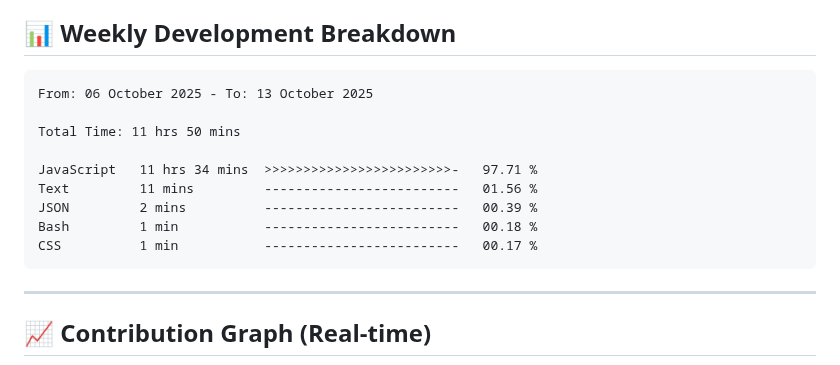
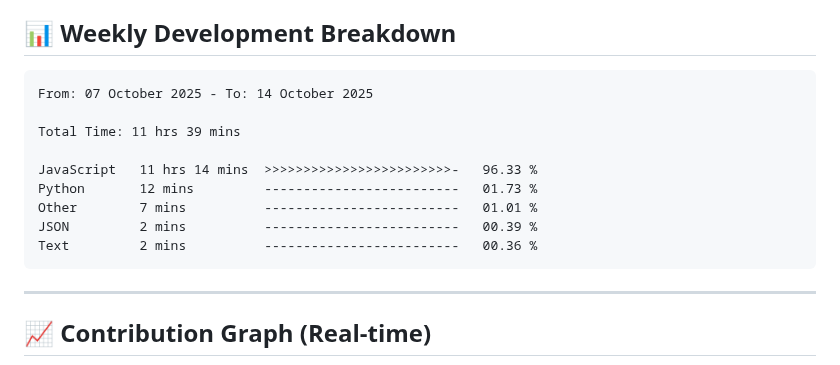
Before and after one commit to Ganpatsingh05/Ganpatsingh05, a Markdown page: README.md, the part around the change. Drawn GitHub-style.

Commit message:
Updated waka-readme graph with new metrics

````diff
--- a/README.md
+++ b/README.md
@@ -104,15 +104,15 @@ const developer = {
 <!--START_SECTION:waka-->
 
 ```txt
-From: 06 October 2025 - To: 13 October 2025
+From: 07 October 2025 - To: 14 October 2025
 
-Total Time: 11 hrs 50 mins
+Total Time: 11 hrs 39 mins
 
-JavaScript   11 hrs 34 mins  >>>>>>>>>>>>>>>>>>>>>>>>-   97.71 %
-Text         11 mins         -------------------------   01.56 %
+JavaScript   11 hrs 14 mins  >>>>>>>>>>>>>>>>>>>>>>>>-   96.33 %
+Python       12 mins         -------------------------   01.73 %
+Other        7 mins          -------------------------   01.01 %
 JSON         2 mins          -------------------------   00.39 %
-Bash         1 min           -------------------------   00.18 %
-CSS          1 min           -------------------------   00.17 %
+Text         2 mins          -------------------------   00.36 %
 ```
 
 <!--END_SECTION:waka-->
````
